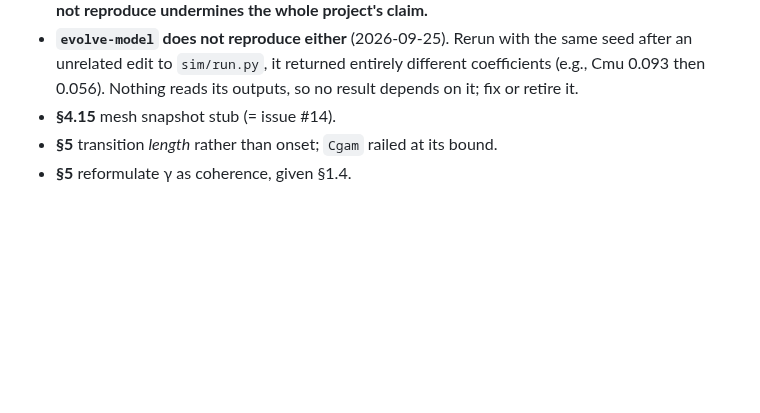
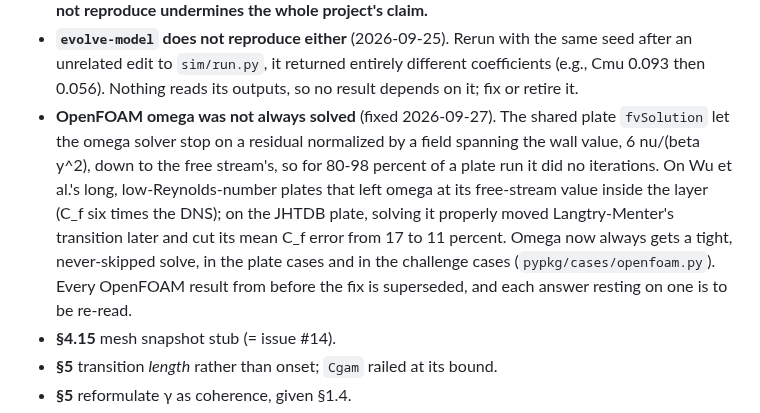
Before and after one commit to petebachant/boundary-layer-turbulence-modeling, a Markdown page: docs/roadmap.md, the part around the change. GitHub-like rendering; blank space fills up the shorter version.

Commit message:
Note the unsolved-omega bug and its fix in the roadmap

```diff
--- a/docs/roadmap.md
+++ b/docs/roadmap.md
@@ -483,6 +483,17 @@ full context on each.
   same seed after an unrelated edit to `sim/run.py`, it returned entirely
   different coefficients (e.g., Cmu 0.093 then 0.056). Nothing reads its
   outputs, so no result depends on it; fix or retire it.
+- **OpenFOAM omega was not always solved** (fixed 2026-09-27). The shared
+  plate `fvSolution` let the omega solver stop on a residual normalized by
+  a field spanning the wall value, 6 nu/(beta y^2), down to the free
+  stream's, so for 80-98 percent of a plate run it did no iterations. On
+  Wu et al.'s long, low-Reynolds-number plates that left omega at its
+  free-stream value inside the layer (C_f six times the DNS); on the JHTDB
+  plate, solving it properly moved Langtry-Menter's transition later and
+  cut its mean C_f error from 17 to 11 percent. Omega now always gets a
+  tight, never-skipped solve, in the plate cases and in the challenge
+  cases (`pypkg/cases/openfoam.py`). Every OpenFOAM result from before the
+  fix is superseded, and each answer resting on one is to be re-read.
 - **§4.15** mesh snapshot stub (= issue #14).
 - **§5** transition *length* rather than onset; `Cgam` railed at its bound.
 - **§5** reformulate γ as coherence, given §1.4.
```
